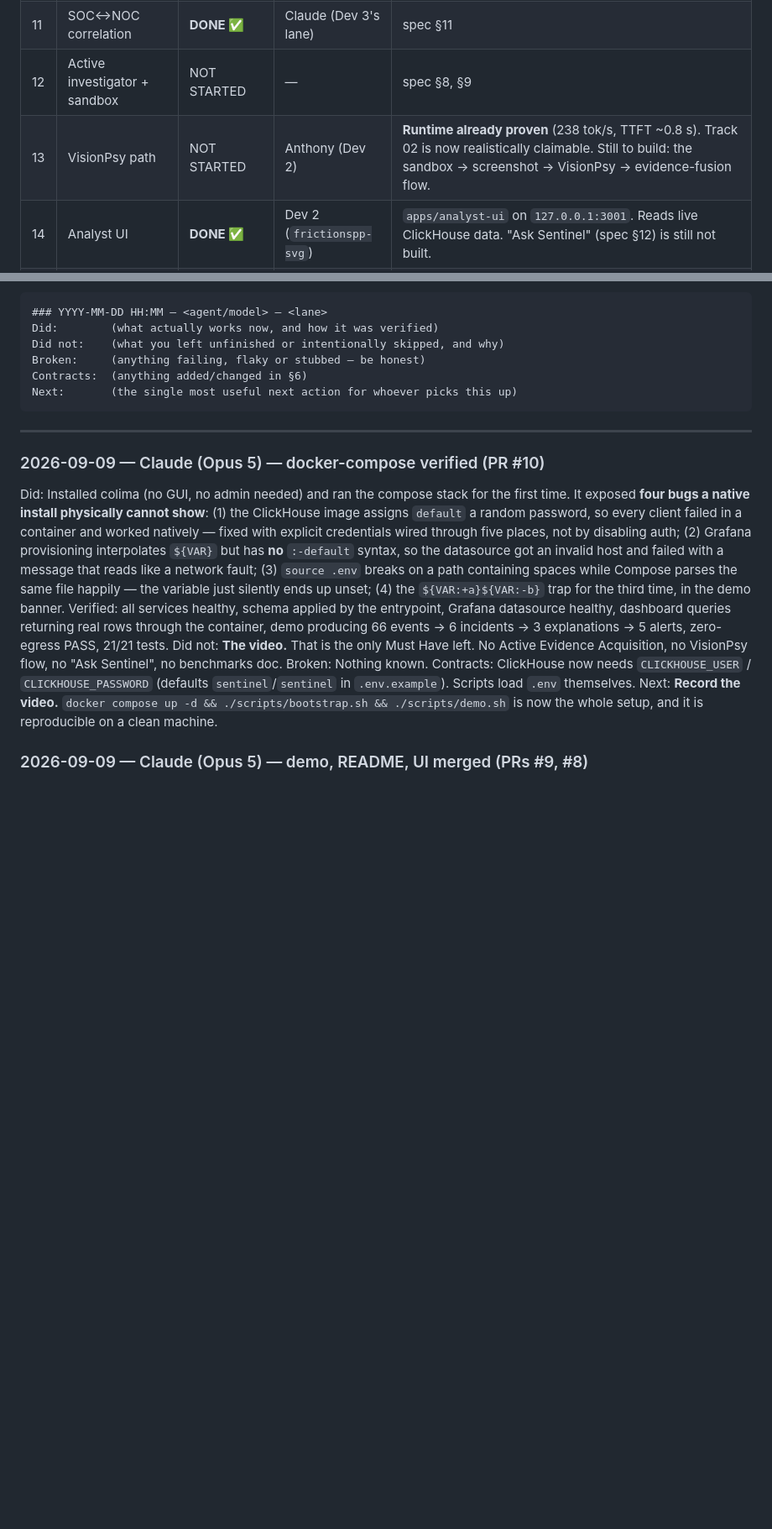
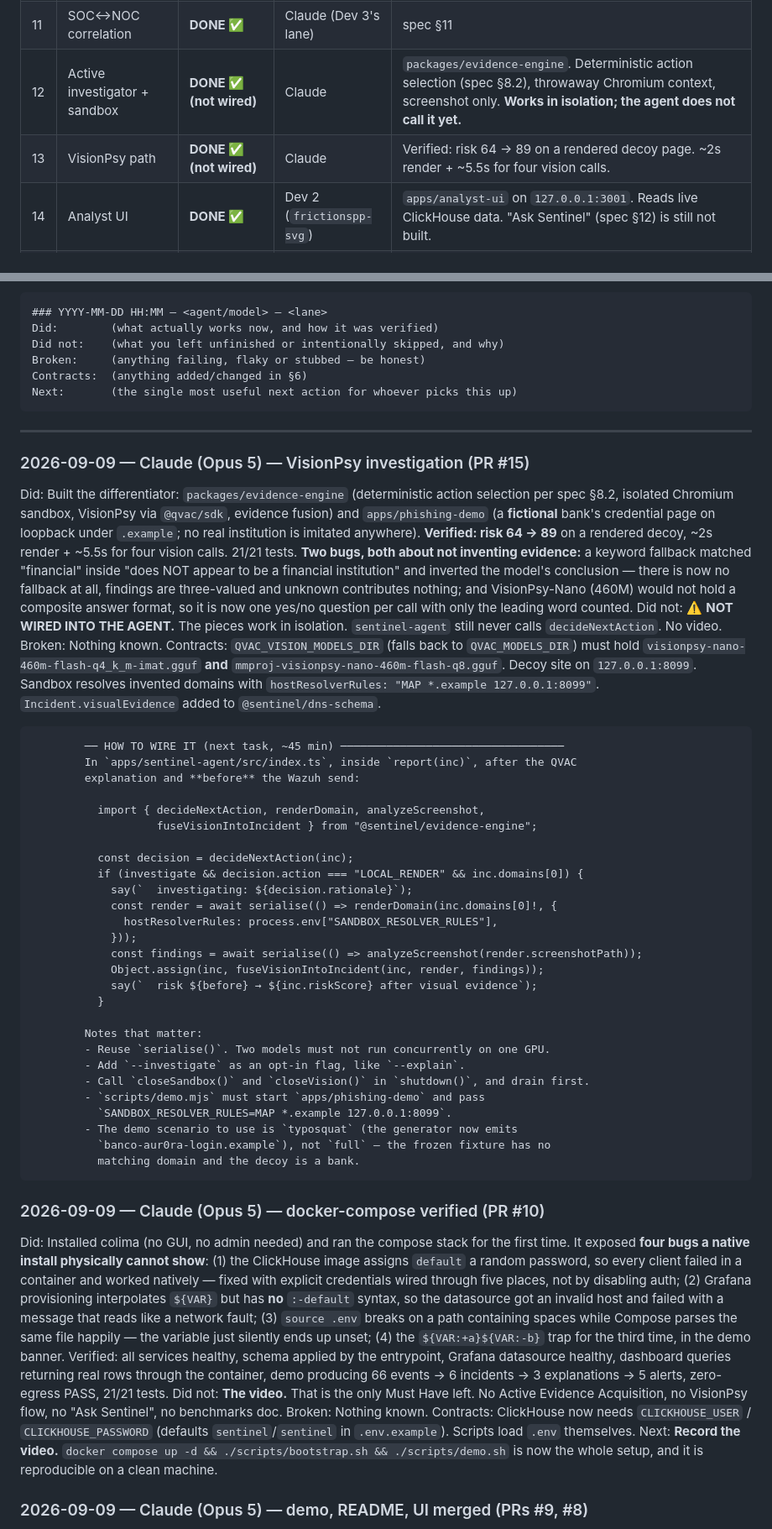
Before and after one commit to Silentarcherjr/racs-intelligence, a Markdown page: AGENTS.md, 2 parts joined by grey strips. Shown at 84% size. Rendered like a GitHub page; blank space fills up the shorter version.

Commit message:
docs: record VisionPsy investigation and exactly how to wire it
Co-Authored-By: Claude Opus 5 <noreply@anthropic.com>
Claude-Session: https://claude.ai/code/session_01DWcXFJ5oVjh767yYep8cdA

````diff
--- a/AGENTS.md
+++ b/AGENTS.md
@@ -155,8 +155,8 @@ Status values: `NOT STARTED` · `IN PROGRESS` · `DONE` · `BLOCKED` · `UNVERIF
 | 9 | ClickHouse writer | **DONE ✅** | Claude (Dev 3's lane) | |
 | 10 | Grafana dashboard | **DONE ✅** | Claude (Dev 3's lane) | QoE per site/zone |
 | 11 | SOC↔NOC correlation | **DONE ✅** | Claude (Dev 3's lane) | spec §11 |
-| 12 | Active investigator + sandbox | NOT STARTED | — | spec §8, §9 |
-| 13 | VisionPsy path | NOT STARTED | Anthony (Dev 2) | **Runtime already proven** (238 tok/s, TTFT ~0.8 s). Track 02 is now realistically claimable. Still to build: the sandbox → screenshot → VisionPsy → evidence-fusion flow. |
+| 12 | Active investigator + sandbox | **DONE ✅ (not wired)** | Claude | `packages/evidence-engine`. Deterministic action selection (spec §8.2), throwaway Chromium context, screenshot only. **Works in isolation; the agent does not call it yet.** |
+| 13 | VisionPsy path | **DONE ✅ (not wired)** | Claude | Verified: risk 64 → 89 on a rendered decoy page. ~2s render + ~5.5s for four vision calls. |
 | 14 | Analyst UI | **DONE ✅** | Dev 2 (`frictionspp-svg`) | `apps/analyst-ui` on `127.0.0.1:3001`. Reads live ClickHouse data. "Ask Sentinel" (spec §12) is still not built. |
 | 15 | README + docs | **DONE ✅** | Claude | All 21 sections of spec §33 filled from measured values. `docs/ZERO_EGRESS.md` + `docs/ONBOARDING.md`. Missing: ARCHITECTURE, THREAT_MODEL, TRACK_MAPPING, DEMO. |
 | 16 | Demo scripts | **DONE ✅** | Claude | `scripts/bootstrap.sh` + `scripts/demo.sh`. **Verified deterministic**: two consecutive runs give 66 events / 6 incidents identically. |
@@ -377,6 +381,57 @@ Next:       (the single most useful next action for whoever picks this up)
 ```
 
 ---
+
+### 2026-09-09 — Claude (Opus 5) — VisionPsy investigation (PR #15)
+Did:        Built the differentiator: `packages/evidence-engine` (deterministic action
+            selection per spec §8.2, isolated Chromium sandbox, VisionPsy via `@qvac/sdk`,
+            evidence fusion) and `apps/phishing-demo` (a **fictional** bank's credential
+            page on loopback under `.example`; no real institution is imitated anywhere).
+            **Verified: risk 64 → 89** on a rendered decoy, ~2s render + ~5.5s for four
+            vision calls. 21/21 tests.
+            **Two bugs, both about not inventing evidence:** a keyword fallback matched
+            "financial" inside "does NOT appear to be a financial institution" and
+            inverted the model's conclusion — there is now no fallback at all, findings
+            are three-valued and unknown contributes nothing; and VisionPsy-Nano (460M)
+            would not hold a composite answer format, so it is now one yes/no question
+            per call with only the leading word counted.
+Did not:    ⚠️ **NOT WIRED INTO THE AGENT.** The pieces work in isolation. `sentinel-agent`
+            still never calls `decideNextAction`. No video.
+Broken:     Nothing known.
+Contracts:  `QVAC_VISION_MODELS_DIR` (falls back to `QVAC_MODELS_DIR`) must hold
+            `visionpsy-nano-460m-flash-q4_k_m-imat.gguf` **and**
+            `mmproj-visionpsy-nano-460m-flash-q8.gguf`. Decoy site on `127.0.0.1:8099`.
+            Sandbox resolves invented domains with
+            `hostResolverRules: "MAP *.example 127.0.0.1:8099"`.
+            `Incident.visualEvidence` added to `@sentinel/dns-schema`.
+
+            ── HOW TO WIRE IT (next task, ~45 min) ──────────────────────────────────
+            In `apps/sentinel-agent/src/index.ts`, inside `report(inc)`, after the QVAC
+            explanation and **before** the Wazuh send:
+
+              import { decideNextAction, renderDomain, analyzeScreenshot,
+                       fuseVisionIntoIncident } from "@sentinel/evidence-engine";
+
+              const decision = decideNextAction(inc);
+              if (investigate && decision.action === "LOCAL_RENDER" && inc.domains[0]) {
+                say(`  investigating: ${decision.rationale}`);
+                const render = await serialise(() => renderDomain(inc.domains[0]!, {
+                  hostResolverRules: process.env["SANDBOX_RESOLVER_RULES"],
+                }));
+                const findings = await serialise(() => analyzeScreenshot(render.screenshotPath));
+                Object.assign(inc, fuseVisionIntoIncident(inc, render, findings));
+                say(`  risk ${before} → ${inc.riskScore} after visual evidence`);
+              }
+
+            Notes that matter:
+            - Reuse `serialise()`. Two models must not run concurrently on one GPU.
+            - Add `--investigate` as an opt-in flag, like `--explain`.
+            - Call `closeSandbox()` and `closeVision()` in `shutdown()`, and drain first.
+            - `scripts/demo.mjs` must start `apps/phishing-demo` and pass
+              `SANDBOX_RESOLVER_RULES=MAP *.example 127.0.0.1:8099`.
+            - The demo scenario to use is `typosquat` (the generator now emits
+              `banco-aur0ra-login.example`), not `full` — the frozen fixture has no
+              matching domain and the decoy is a bank.
 
 ### 2026-09-09 — Claude (Opus 5) — docker-compose verified (PR #10)
 Did:        Installed colima (no GUI, no admin needed) and ran the compose stack for the
````
Also changed, not shown: other parts of AGENTS.md (+5 -1 lines).
